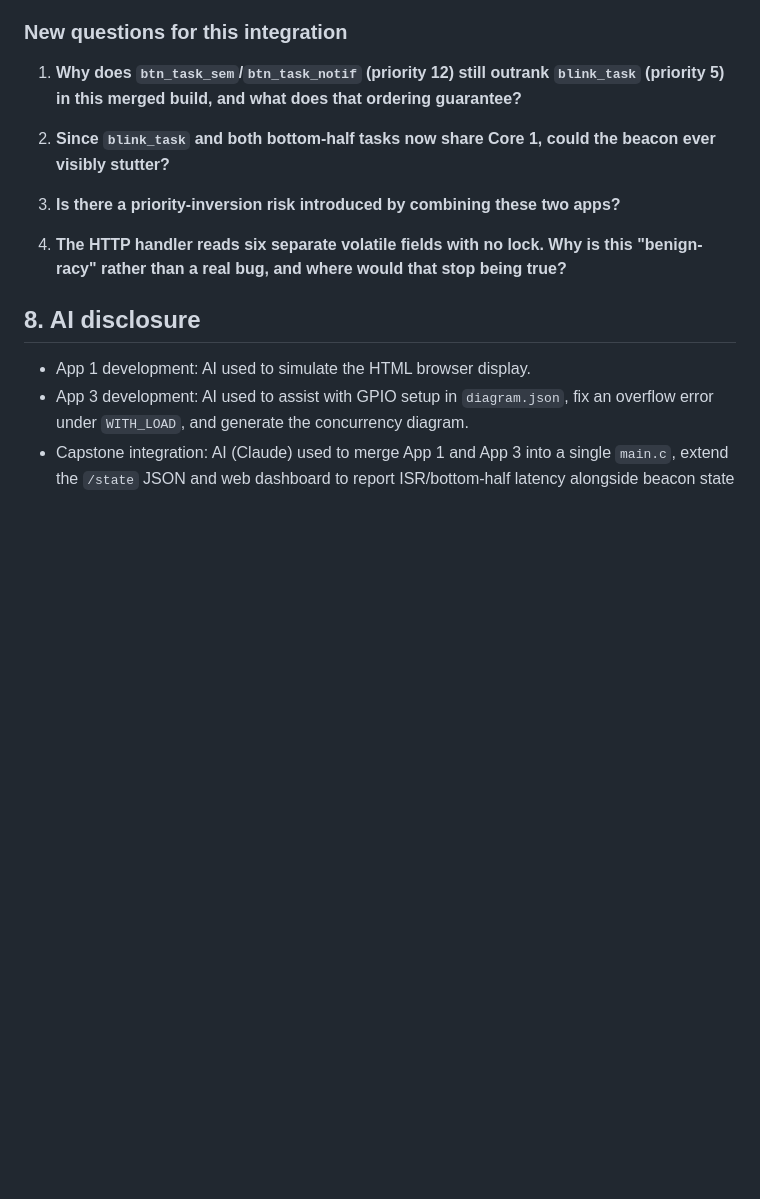
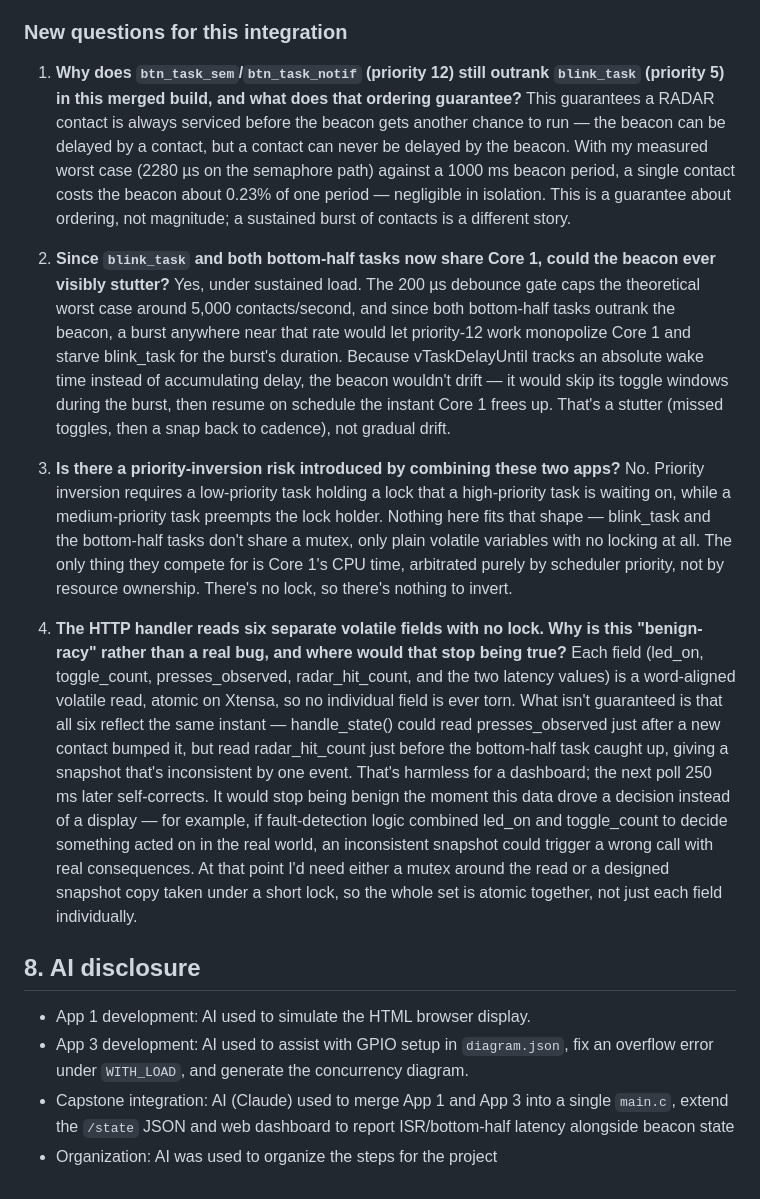
Before and after one commit to HigradeNachtayn/Frank-capstone-rts26summer, a Markdown page: README.md, the part around the change. GitHub-like rendering; blank space fills up the shorter version.

Commit message:
Update README with new questions and AI contributions
Added new questions and answers regarding task prioritization and potential risks in the integration of applications. Updated AI disclosure section to include AI contributions in project organization.

```diff
--- a/README.md
+++ b/README.md
@@ -102,17 +102,28 @@ between the two equal-priority bottom-half tasks).
 1. **Why does `btn_task_sem`/`btn_task_notif` (priority 12) still outrank
    `blink_task` (priority 5) in this merged build, and what does that
    ordering guarantee?**
+   This guarantees a RADAR contact is always serviced before the beacon gets another chance to run — the beacon can be delayed by a contact, but a contact can never be delayed by the beacon.
+   With my measured worst case (2280 µs on the semaphore path) against a 1000 ms beacon period, a single contact costs the beacon about 0.23% of one period — negligible in isolation.
+   This is a guarantee about ordering, not magnitude; a sustained burst of contacts is a different story.
 
 2. **Since `blink_task` and both bottom-half tasks now share Core 1, could
    the beacon ever visibly stutter?**
+   Yes, under sustained load. The 200 µs debounce gate caps the theoretical worst case around 5,000 contacts/second, and since both bottom-half tasks outrank the beacon, a burst anywhere near that rate would let priority-12 work monopolize Core 1 and starve blink_task for the burst's duration.
+   Because vTaskDelayUntil tracks an absolute wake time instead of accumulating delay, the beacon wouldn't drift — it would skip its toggle windows during the burst, then resume on schedule the instant Core 1 frees up.
+   That's a stutter (missed toggles, then a snap back to cadence), not gradual drift.
 
 3. **Is there a priority-inversion risk introduced by combining these two
    apps?**
+   No. Priority inversion requires a low-priority task holding a lock that a high-priority task is waiting on, while a medium-priority task preempts the lock holder.
+   Nothing here fits that shape — blink_task and the bottom-half tasks don't share a mutex, only plain volatile variables with no locking at all. The only thing they compete for is Core 1's CPU time, arbitrated purely by scheduler priority, not by resource ownership.
+   There's no lock, so there's nothing to invert.
 
 4. **The HTTP handler reads six separate volatile fields with no lock.
    Why is this "benign-racy" rather than a real bug, and where would that
    stop being true?**
-
+   Each field (led_on, toggle_count, presses_observed, radar_hit_count, and the two latency values) is a word-aligned volatile read, atomic on Xtensa, so no individual field is ever torn.
+   What isn't guaranteed is that all six reflect the same instant — handle_state() could read presses_observed just after a new contact bumped it, but read radar_hit_count just before the bottom-half task caught up, giving a snapshot that's inconsistent by one event.
+   That's harmless for a dashboard; the next poll 250 ms later self-corrects. It would stop being benign the moment this data drove a decision instead of a display — for example, if fault-detection logic combined led_on and toggle_count to decide something acted on in the real world, an inconsistent snapshot could       trigger a wrong call with real consequences. At that point I'd need either a mutex around the read or a designed snapshot copy taken under a short lock, so the whole set is atomic together, not just each field individually.
 
 ## 8. AI disclosure
 
@@ -123,3 +134,4 @@ between the two equal-priority bottom-half tasks).
 - Capstone integration: AI (Claude) used to merge App 1 and App 3 into a
   single `main.c`, extend the `/state` JSON and web dashboard to report
   ISR/bottom-half latency alongside beacon state
+- Organization: AI was used to organize the steps for the project
```
